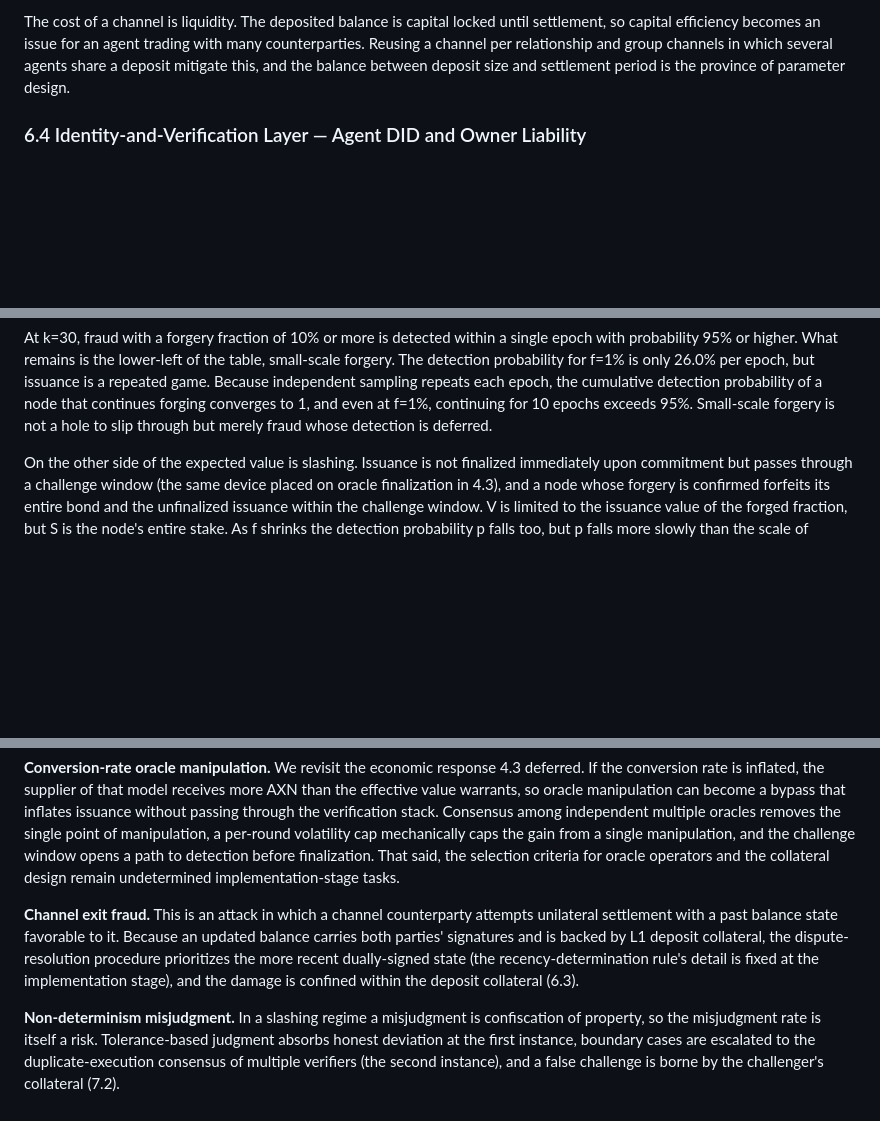
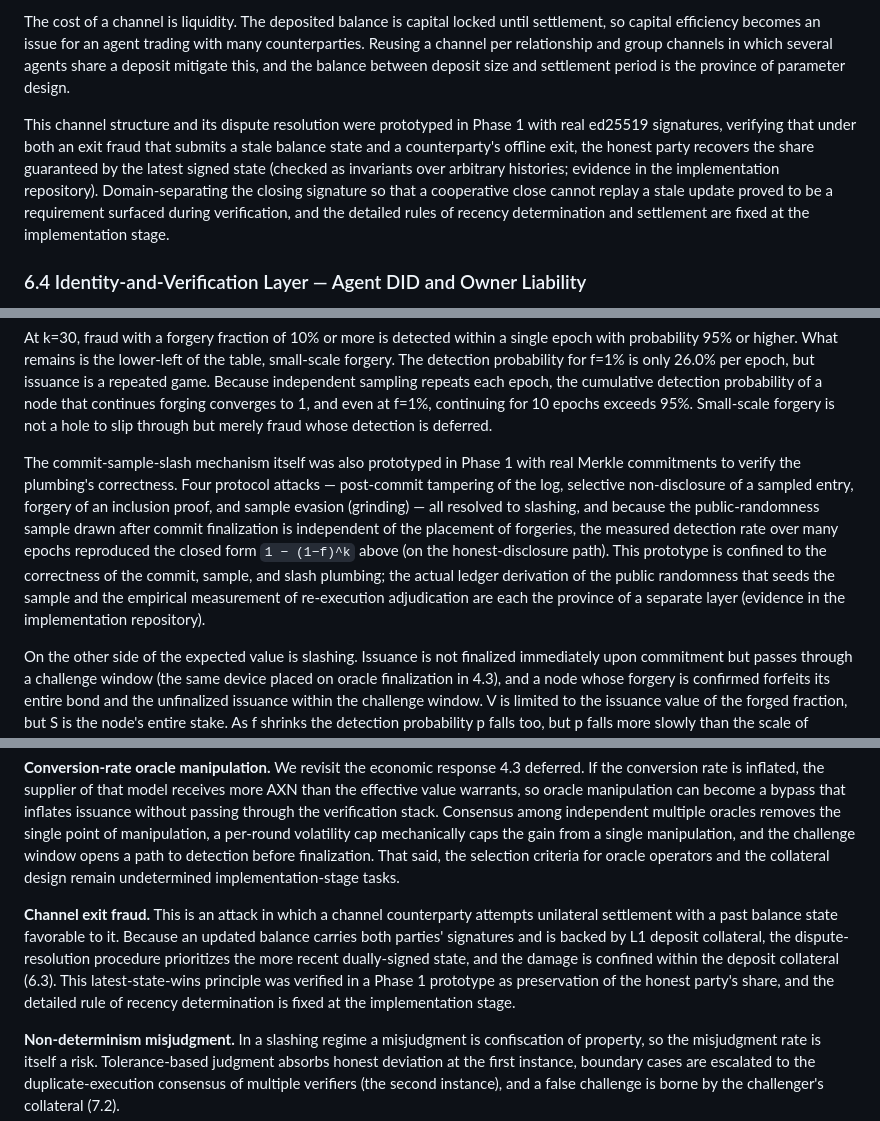
Before and after one commit to bob-kkn/axon-whitepaper, a Markdown page: docs/whitepaper/whitepaper.en.md, 3 parts joined by grey strips. GitHub-like rendering; blank space fills up the shorter version.

Commit message:
Update whitepaper: reflect channel and PoI-plumbing prototype verification into ch6.3/7.3
Co-Authored-By: Claude Fable 5 <noreply@anthropic.com>

```diff
--- a/docs/whitepaper/whitepaper.en.md
+++ b/docs/whitepaper/whitepaper.en.md
@@ -286,6 +286,8 @@ This structure inverts the settlement delay of 2.2. Because fulfillment and paym
 
 The cost of a channel is liquidity. The deposited balance is capital locked until settlement, so capital efficiency becomes an issue for an agent trading with many counterparties. Reusing a channel per relationship and group channels in which several agents share a deposit mitigate this, and the balance between deposit size and settlement period is the province of parameter design.
 
+This channel structure and its dispute resolution were prototyped in Phase 1 with real ed25519 signatures, verifying that under both an exit fraud that submits a stale balance state and a counterparty's offline exit, the honest party recovers the share guaranteed by the latest signed state (checked as invariants over arbitrary histories; evidence in the implementation repository). Domain-separating the closing signature so that a cooperative close cannot replay a stale update proved to be a requirement surfaced during verification, and the detailed rules of recency determination and settlement are fixed at the implementation stage.
+
 ### 6.4 Identity-and-Verification Layer — Agent DID and Owner Liability
 
 Every party to a channel or transaction is an agent DID (Decentralized Identifier). An agent has a unique identity signed with its own key and does not borrow a human's account. At the same time, every DID is linked to the identity of an owner (human or legal entity). The owner sets a spending limit and scope of authority per agent, the ledger provides an audit trail at the level of the transacting party, and in the event of an incident, liability follows the DID back to the owner. The account model that 2.3 diagnosed as having no counterpart at all in existing infrastructure — the linkage of machine identity to human liability — is the whole of this layer. Autonomy rests with the agent; liability rests with the owner.
@@ -396,6 +398,8 @@ PoI raises the unit of verification from the transaction to the epoch. Each epoc
 | 1% | 18.2% | 26.0% | 39.5% |
 
 At k=30, fraud with a forgery fraction of 10% or more is detected within a single epoch with probability 95% or higher. What remains is the lower-left of the table, small-scale forgery. The detection probability for f=1% is only 26.0% per epoch, but issuance is a repeated game. Because independent sampling repeats each epoch, the cumulative detection probability of a node that continues forging converges to 1, and even at f=1%, continuing for 10 epochs exceeds 95%. Small-scale forgery is not a hole to slip through but merely fraud whose detection is deferred.
+
+The commit-sample-slash mechanism itself was also prototyped in Phase 1 with real Merkle commitments to verify the plumbing's correctness. Four protocol attacks — post-commit tampering of the log, selective non-disclosure of a sampled entry, forgery of an inclusion proof, and sample evasion (grinding) — all resolved to slashing, and because the public-randomness sample drawn after commit finalization is independent of the placement of forgeries, the measured detection rate over many epochs reproduced the closed form `1 − (1−f)^k` above (on the honest-disclosure path). This prototype is confined to the correctness of the commit, sample, and slash plumbing; the actual ledger derivation of the public randomness that seeds the sample and the empirical measurement of re-execution adjudication are each the province of a separate layer (evidence in the implementation repository).
 
 On the other side of the expected value is slashing. Issuance is not finalized immediately upon commitment but passes through a challenge window (the same device placed on oracle finalization in 4.3), and a node whose forgery is confirmed forfeits its entire bond and the unfinalized issuance within the challenge window. V is limited to the issuance value of the forged fraction, but S is the node's entire stake. As f shrinks the detection probability p falls too, but p falls more slowly than the scale of forgery, so the expected loss per unit of forgery is, if anything, larger the smaller the forgery. Forgery's profit-and-loss does not improve even by shrinking the scale.
 
@@ -618,7 +622,7 @@ The last question investors and partners must ask is what can go wrong. This cha
 
 **Conversion-rate oracle manipulation.** We revisit the economic response 4.3 deferred. If the conversion rate is inflated, the supplier of that model receives more AXN than the effective value warrants, so oracle manipulation can become a bypass that inflates issuance without passing through the verification stack. Consensus among independent multiple oracles removes the single point of manipulation, a per-round volatility cap mechanically caps the gain from a single manipulation, and the challenge window opens a path to detection before finalization. That said, the selection criteria for oracle operators and the collateral design remain undetermined implementation-stage tasks.
 
-**Channel exit fraud.** This is an attack in which a channel counterparty attempts unilateral settlement with a past balance state favorable to it. Because an updated balance carries both parties' signatures and is backed by L1 deposit collateral, the dispute-resolution procedure prioritizes the more recent dually-signed state (the recency-determination rule's detail is fixed at the implementation stage), and the damage is confined within the deposit collateral (6.3).
+**Channel exit fraud.** This is an attack in which a channel counterparty attempts unilateral settlement with a past balance state favorable to it. Because an updated balance carries both parties' signatures and is backed by L1 deposit collateral, the dispute-resolution procedure prioritizes the more recent dually-signed state, and the damage is confined within the deposit collateral (6.3). This latest-state-wins principle was verified in a Phase 1 prototype as preservation of the honest party's share, and the detailed rule of recency determination is fixed at the implementation stage.
 
 **Non-determinism misjudgment.** In a slashing regime a misjudgment is confiscation of property, so the misjudgment rate is itself a risk. Tolerance-based judgment absorbs honest deviation at the first instance, boundary cases are escalated to the duplicate-execution consensus of multiple verifiers (the second instance), and a false challenge is borne by the challenger's collateral (7.2).
 
```
Also changed, not shown: docs/whitepaper/whitepaper.ko.md (+5 -1 lines).
